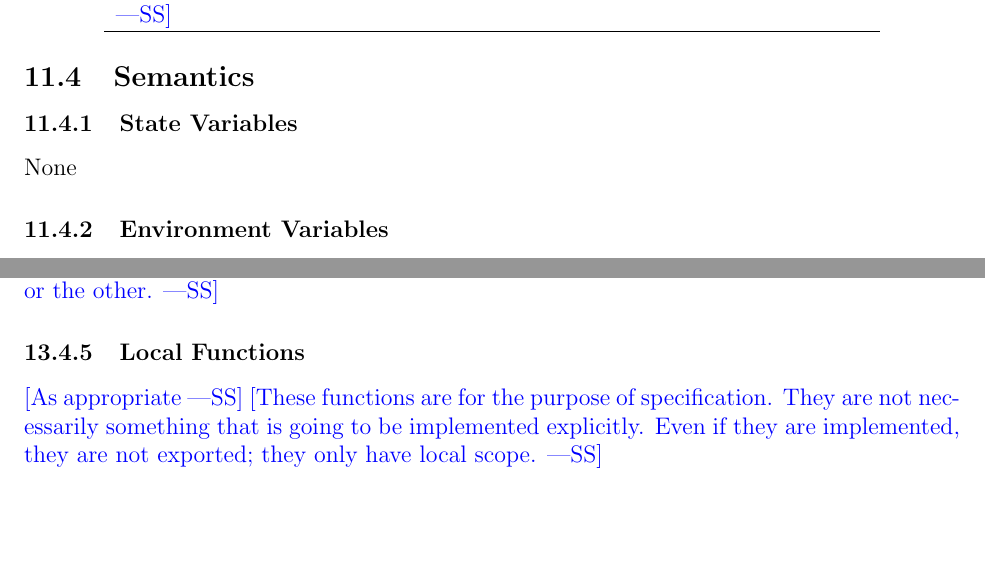
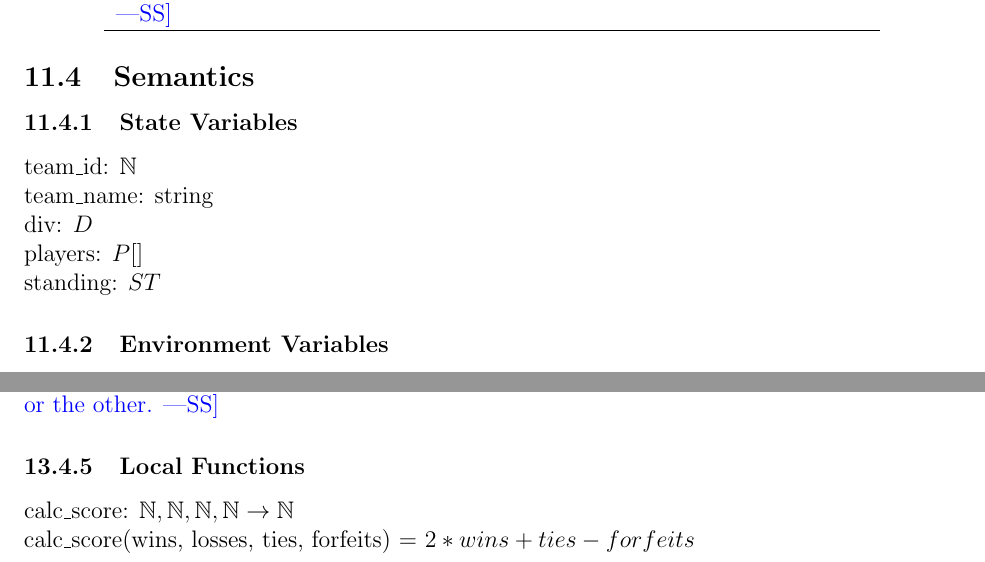
Before and after one commit to Nicholas-Fabugais-Inaba/Sandlot, a LaTeX document (docs/Design/SoftDetailedDes/MIS.tex): two parts of pages 22 and 27 of 40, joined at a grey line, cut so that both start at the same text, the shorter picture padded with empty space. Compiled offline with pdfLaTeX.

Commit message:
added standings data type and state variables to structure modules

```diff
--- a/docs/Design/SoftDetailedDes/MIS.tex
+++ b/docs/Design/SoftDetailedDes/MIS.tex
@@ -576,7 +584,11 @@ account\_structure \ref{mAS}
 
 \subsubsection{State Variables}
 
-None
+team\_id: $\mathbb{N}$\\
+team\_name: string\\
+div: $D$\\
+players: $P[]$\\
+standing: $ST$
 
 \subsubsection{Environment Variables}
 
@@ -745,10 +761,8 @@ None
 
 \subsubsection{Local Functions}
 
-\wss{As appropriate} \wss{These functions are for the purpose of specification.
-  They are not necessarily something that is going to be implemented
-  explicitly.  Even if they are implemented, they are not exported; they only
-  have local scope.}
+calc\_score: $\mathbb{N}, \mathbb{N}, \mathbb{N}, \mathbb{N} \rightarrow \mathbb{N}$\\
+calc\_score(wins, losses, ties, forfeits) = $2*wins + ties - forfeits$
 
 \newpage
 
```
Also changed, not shown: docs/Design/SoftDetailedDes/MIS.tex (18 more changed lines).
